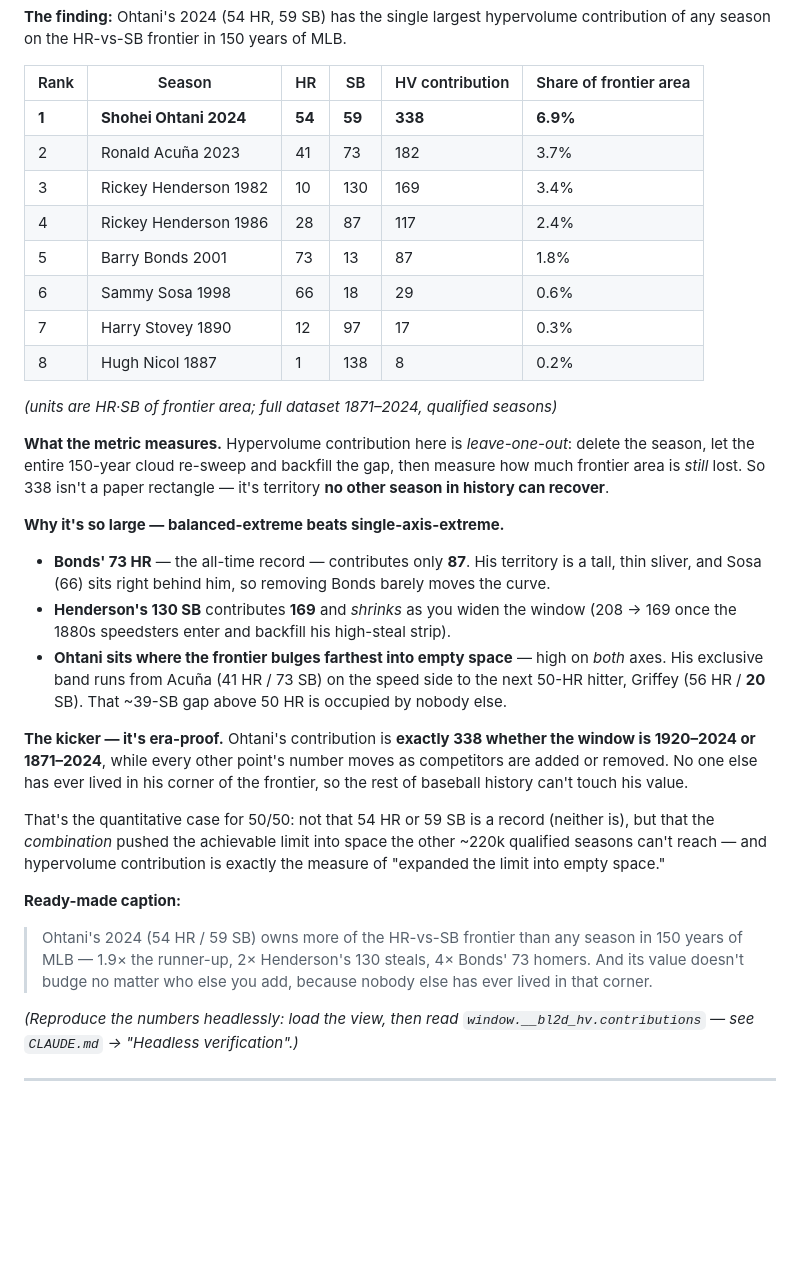
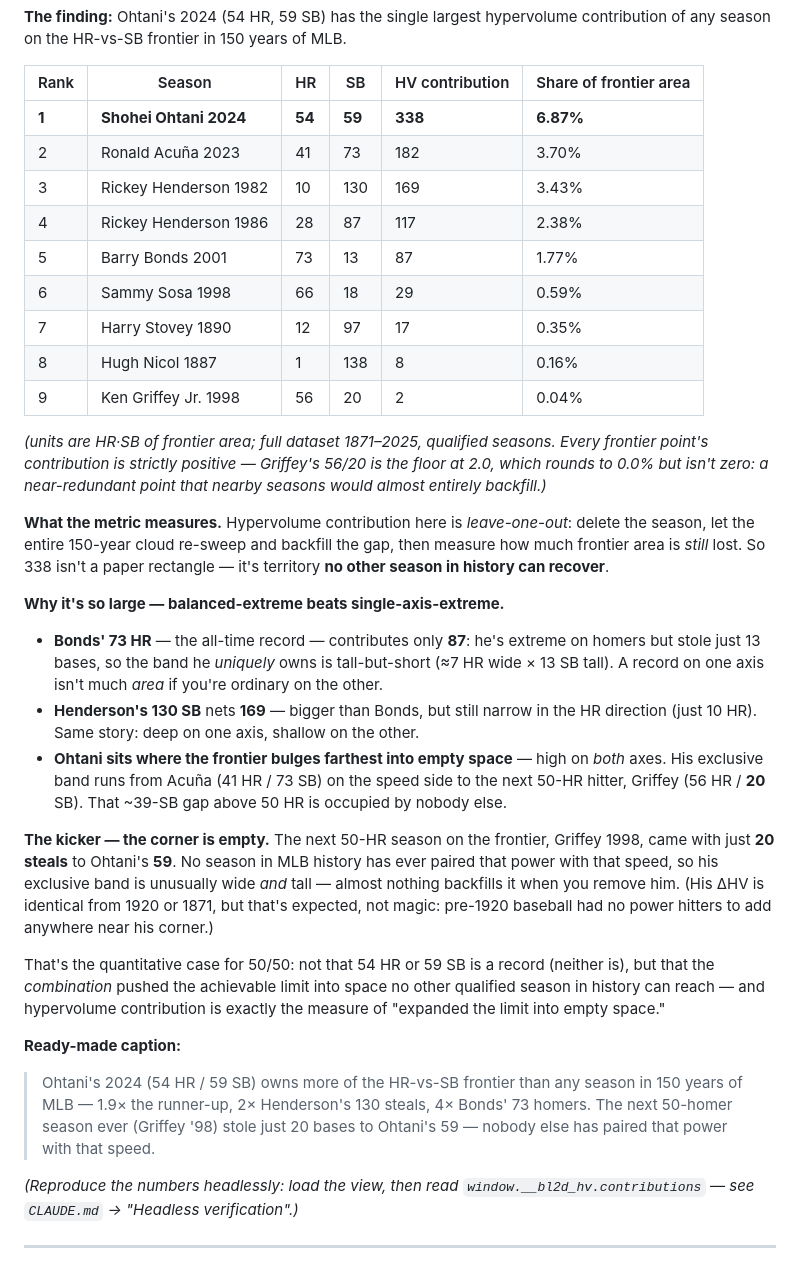
Before and after one commit to eliogovea/baseball-limits-2d, a Markdown page: docs/sharing-playbook.md, the part around one of its changes. GitHub-like rendering; blank space fills up the shorter version.

Commit message:
Correct Ohtani framing and complete frontier table in playbook
- Complete the HR-vs-SB frontier table with the 9th point, Griffey 1998
  (0.04%), and note every contribution is strictly positive.
- Replace the misleading "era-invariant" framing: the cross-window
  invariance is expected (no power before ~1920), not surprising. Lead
  instead with the accurate structural fact — the next 50-HR season
  (Griffey '98) stole just 20 bases to Ohtani's 59.
- Fix the contribution mechanism: a single-axis record's small share is
  because its band is short in the other dimension (Bonds: 73 HR, 13 SB),
  not because neighbors "backfill" it.
- Drop the inaccurate ~220k qualified-seasons count; switch tables to two
  decimals to match the site.

Co-Authored-By: Claude Opus 4.8 <noreply@anthropic.com>

```diff
--- a/docs/sharing-playbook.md
+++ b/docs/sharing-playbook.md
@@ -83,16 +83,20 @@ contribution of any season on the HR-vs-SB frontier in 150 years of MLB.
 
 | Rank | Season | HR | SB | HV contribution | Share of frontier area |
 |---|---|---|---|---|---|
-| **1** | **Shohei Ohtani 2024** | **54** | **59** | **338** | **6.9%** |
-| 2 | Ronald Acuña 2023 | 41 | 73 | 182 | 3.7% |
-| 3 | Rickey Henderson 1982 | 10 | 130 | 169 | 3.4% |
-| 4 | Rickey Henderson 1986 | 28 | 87 | 117 | 2.4% |
-| 5 | Barry Bonds 2001 | 73 | 13 | 87 | 1.8% |
-| 6 | Sammy Sosa 1998 | 66 | 18 | 29 | 0.6% |
-| 7 | Harry Stovey 1890 | 12 | 97 | 17 | 0.3% |
-| 8 | Hugh Nicol 1887 | 1 | 138 | 8 | 0.2% |
+| **1** | **Shohei Ohtani 2024** | **54** | **59** | **338** | **6.87%** |
+| 2 | Ronald Acuña 2023 | 41 | 73 | 182 | 3.70% |
+| 3 | Rickey Henderson 1982 | 10 | 130 | 169 | 3.43% |
+| 4 | Rickey Henderson 1986 | 28 | 87 | 117 | 2.38% |
+| 5 | Barry Bonds 2001 | 73 | 13 | 87 | 1.77% |
+| 6 | Sammy Sosa 1998 | 66 | 18 | 29 | 0.59% |
+| 7 | Harry Stovey 1890 | 12 | 97 | 17 | 0.35% |
+| 8 | Hugh Nicol 1887 | 1 | 138 | 8 | 0.16% |
+| 9 | Ken Griffey Jr. 1998 | 56 | 20 | 2 | 0.04% |
 
-*(units are HR·SB of frontier area; full dataset 1871–2024, qualified seasons)*
+*(units are HR·SB of frontier area; full dataset 1871–2025, qualified seasons. Every
+frontier point's contribution is strictly positive — Griffey's 56/20 is the floor at 2.0,
+which rounds to 0.0% but isn't zero: a near-redundant point that nearby seasons would
+almost entirely backfill.)*
 
 **What the metric measures.** Hypervolume contribution here is *leave-one-out*: delete the
 season, let the entire 150-year cloud re-sweep and backfill the gap, then measure how much
@@ -101,29 +105,31 @@ season in history can recover**.
 
 **Why it's so large — balanced-extreme beats single-axis-extreme.**
 
-- **Bonds' 73 HR** — the all-time record — contributes only **87**. His territory is a tall,
-  thin sliver, and Sosa (66) sits right behind him, so removing Bonds barely moves the curve.
-- **Henderson's 130 SB** contributes **169** and *shrinks* as you widen the window (208 → 169
-  once the 1880s speedsters enter and backfill his high-steal strip).
+- **Bonds' 73 HR** — the all-time record — contributes only **87**: he's extreme on homers
+  but stole just 13 bases, so the band he *uniquely* owns is tall-but-short (≈7 HR wide ×
+  13 SB tall). A record on one axis isn't much *area* if you're ordinary on the other.
+- **Henderson's 130 SB** nets **169** — bigger than Bonds, but still narrow in the HR
+  direction (just 10 HR). Same story: deep on one axis, shallow on the other.
 - **Ohtani sits where the frontier bulges farthest into empty space** — high on *both* axes.
   His exclusive band runs from Acuña (41 HR / 73 SB) on the speed side to the next 50-HR
   hitter, Griffey (56 HR / **20** SB). That ~39-SB gap above 50 HR is occupied by nobody else.
 
-**The kicker — it's era-proof.** Ohtani's contribution is **exactly 338 whether the window is
-1920–2024 or 1871–2024**, while every other point's number moves as competitors are added or
-removed. No one else has ever lived in his corner of the frontier, so the rest of baseball
-history can't touch his value.
+**The kicker — the corner is empty.** The next 50-HR season on the frontier, Griffey 1998,
+came with just **20 steals** to Ohtani's **59**. No season in MLB history has ever paired that
+power with that speed, so his exclusive band is unusually wide *and* tall — almost nothing
+backfills it when you remove him. (His ΔHV is identical from 1920 or 1871, but that's expected,
+not magic: pre-1920 baseball had no power hitters to add anywhere near his corner.)
 
 That's the quantitative case for 50/50: not that 54 HR or 59 SB is a record (neither is), but
-that the *combination* pushed the achievable limit into space the other ~220k qualified
-seasons can't reach — and hypervolume contribution is exactly the measure of "expanded the
-limit into empty space."
+that the *combination* pushed the achievable limit into space no other qualified season in
+history can reach — and hypervolume contribution is exactly the measure of "expanded the limit
+into empty space."
 
 **Ready-made caption:**
 > Ohtani's 2024 (54 HR / 59 SB) owns more of the HR-vs-SB frontier than any season in 150
-> years of MLB — 1.9× the runner-up, 2× Henderson's 130 steals, 4× Bonds' 73 homers. And its
-> value doesn't budge no matter who else you add, because nobody else has ever lived in that
-> corner.
+> years of MLB — 1.9× the runner-up, 2× Henderson's 130 steals, 4× Bonds' 73 homers. The next
+> 50-homer season ever (Griffey '98) stole just 20 bases to Ohtani's 59 — nobody else has
+> paired that power with that speed.
 
 *(Reproduce the numbers headlessly: load the view, then read `window.__bl2d_hv.contributions`
 — see `CLAUDE.md` → "Headless verification".)*
```
Also changed, not shown: other parts of docs/sharing-playbook.md (+8 -8 lines).
